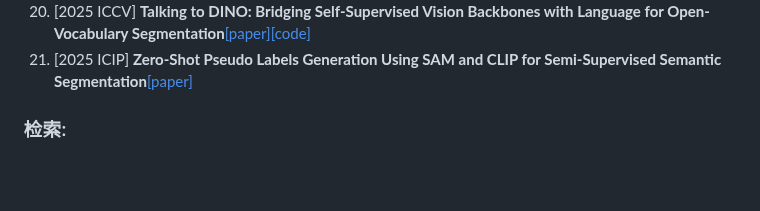
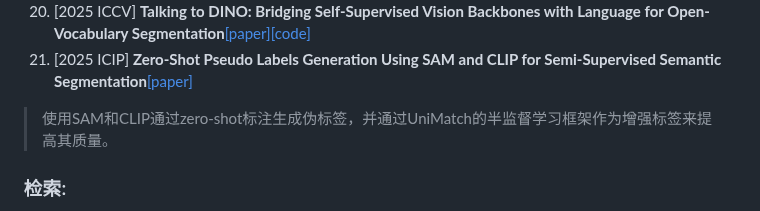
Before and after one commit to wang-akang/MyPaper, a Markdown page: README.md, the part around the change. GitHub-like rendering; blank space fills up the shorter version.

```diff
--- a/README.md
+++ b/README.md
@@ -56,6 +56,7 @@ Visual Prompt Tuning**[[paper]](https://arxiv.org/pdf/2504.09990)
 19. [2025 NeurIPS] **OpenWorldSAM: Extending SAM2 for Universal Image Segmentation with Language Prompts**[[paper]](https://arxiv.org/pdf/2507.05427)
 20. [2025 ICCV] **Talking to DINO: Bridging Self-Supervised Vision Backbones with Language for Open-Vocabulary Segmentation**[[paper]](https://arxiv.org/pdf/2411.19331)[[code]](https://lorebianchi98.github.io/Talk2DINO/)
 21. [2025 ICIP] **Zero-Shot Pseudo Labels Generation Using SAM and CLIP for Semi-Supervised Semantic Segmentation**[[paper]](https://arxiv.org/pdf/2505.19846)
+>使用SAM和CLIP通过zero-shot标注生成伪标签，并通过UniMatch的半监督学习框架作为增强标签来提高其质量。
 
 
 ### 检索:
```
